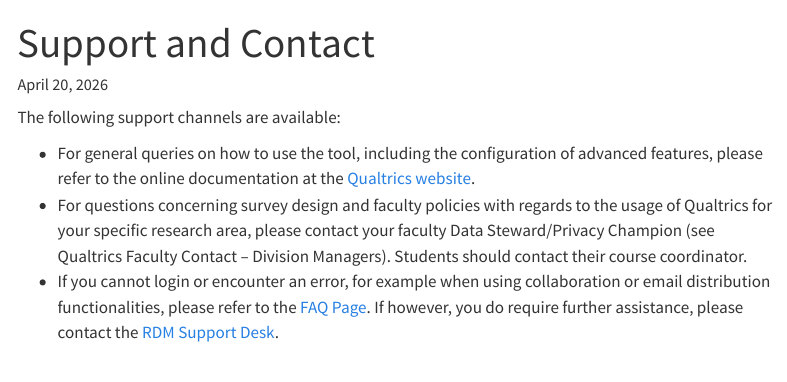
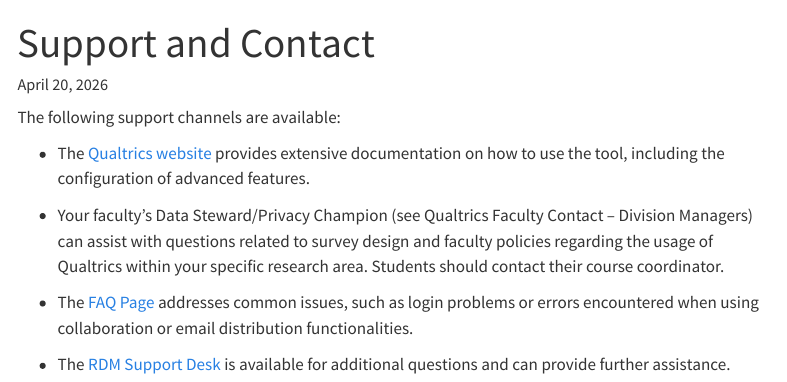
Before and after one commit to ubvu/open-handbook, a Quarto document (tools/qualtrics/contact_support.qmd): the page in a window 1100 px wide, from its top. Rendered offline with R 4.5, knitr and Pandoc in place of Quarto, with nearby package versions; menus at the side of the page are left out.

Commit message:
Update contact_support.qmd

```diff
--- a/tools/qualtrics/contact_support.qmd
+++ b/tools/qualtrics/contact_support.qmd
@@ -4,6 +4,10 @@ title: Support and Contact
 
 The following support channels are available:
 
-* For general queries on how to use the tool, including the configuration of advanced features, please refer to the online documentation at the [Qualtrics website](https://www.qualtrics.com/support/).
-* For questions concerning survey design and faculty policies with regards to the usage of Qualtrics for your specific research area, please contact your faculty Data Steward/Privacy Champion (see Qualtrics Faculty Contact – Division Managers). Students should contact their course coordinator.
-* If you cannot login or encounter an error, for example when using collaboration or email distribution functionalities, please refer to the [FAQ Page](faq.qmd){target="_blank"}. If however, you do require further assistance, please contact the [RDM Support Desk](mailto:rdm@vu.nl).
+* The [Qualtrics website](https://www.qualtrics.com/support/) provides extensive documentation on how to use the tool, including the configuration of advanced features.
+
+* Your faculty's Data Steward/Privacy Champion (see Qualtrics Faculty Contact – Division Managers) can assist with questions related to survey design and faculty policies regarding the usage of Qualtrics within your specific research area. Students should contact their course coordinator.
+
+* The [FAQ Page](faq.qmd){target="_blank"} addresses common issues, such as login problems or errors encountered when using collaboration or email distribution functionalities.
+
+* The [RDM Support Desk](mailto:rdm@vu.nl) is available for additional questions and can provide further assistance.
```
